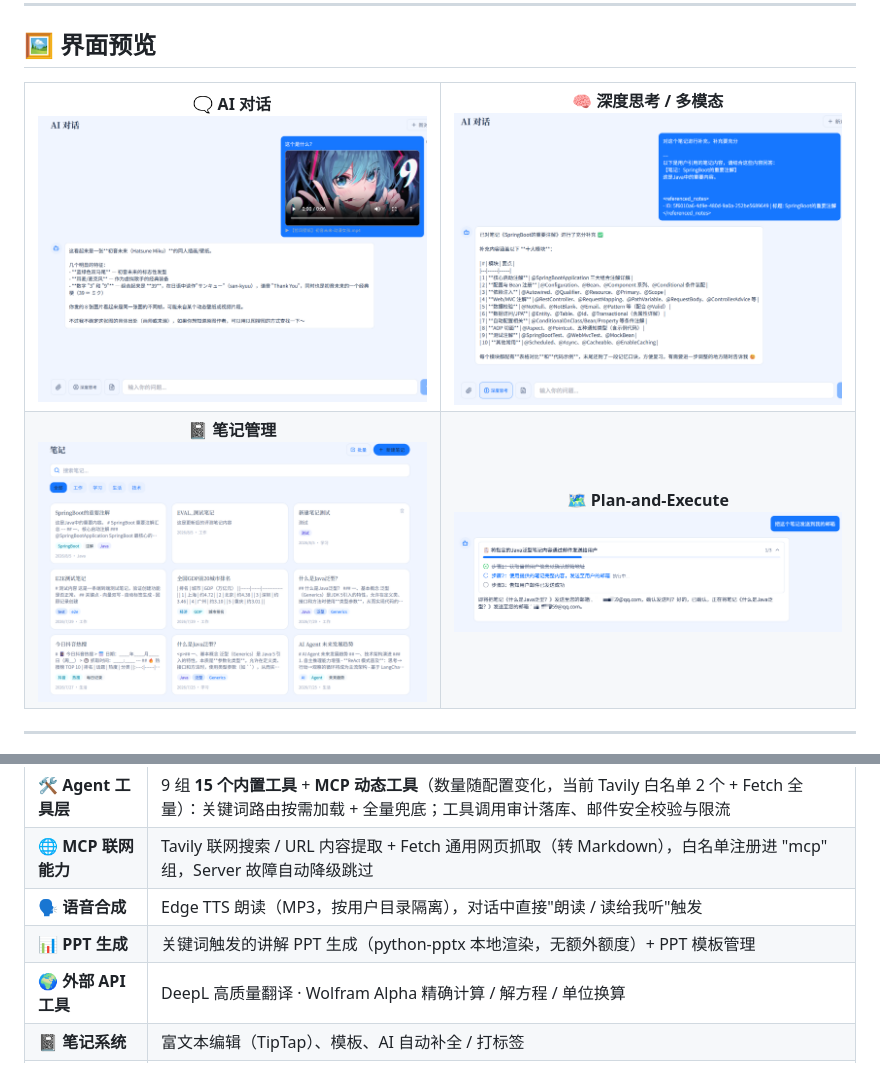
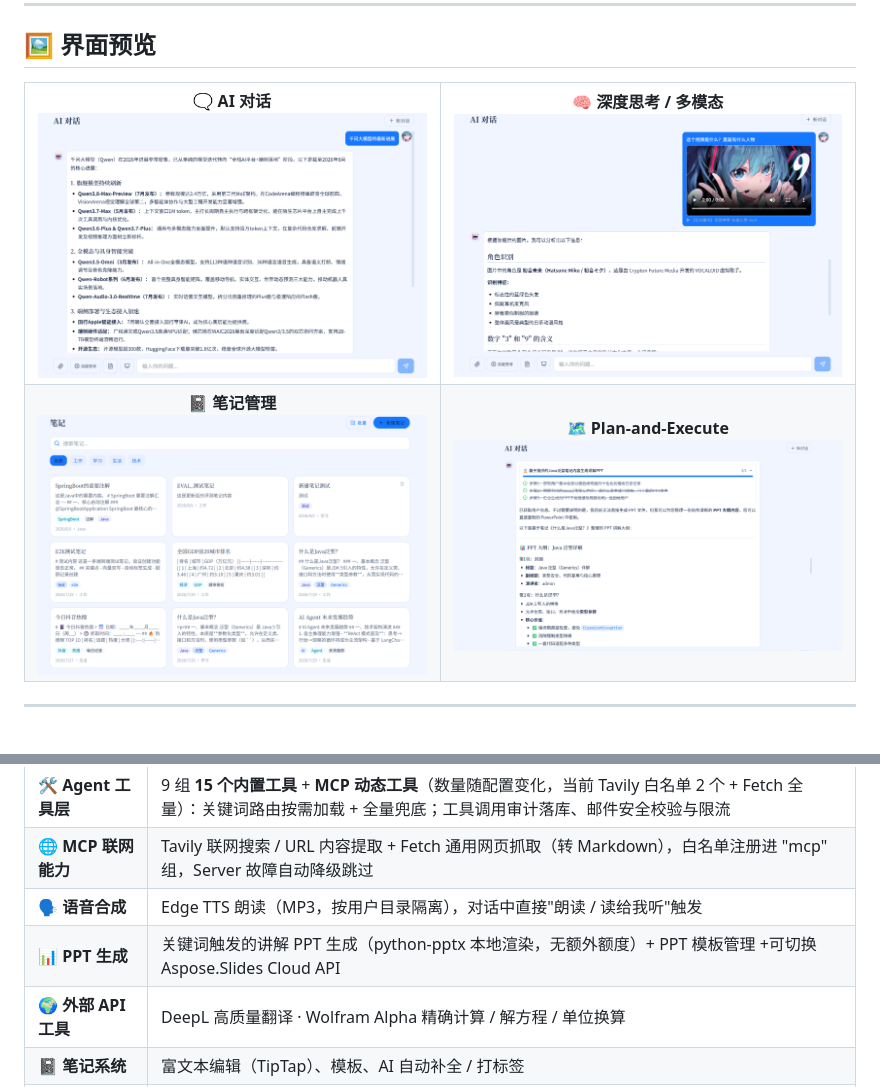
Before and after one commit to kangkang-ship-it/RAG-LearnLittle, a Markdown page: README.md, 2 parts joined by grey strips. Rendered like a GitHub page; pictures changed too: docs/DMT.png, docs/Plan-And-Excute.png, docs/SDSK.png.

```diff
--- a/README.md
+++ b/README.md
@@ -43,8 +43,8 @@
 <div align="center">
 <table>
   <tr>
-    <td width="50%" align="center"><b>🗨️ AI 对话</b><br/><img src="docs/DMT.png" alt="AI 对话" width="100%"/></td>
-    <td width="50%" align="center"><b>🧠 深度思考 / 多模态</b><br/><img src="docs/SDSK.png" alt="深度思考 / 多模态" width="100%"/></td>
+    <td width="50%" align="center"><b>🗨️ AI 对话</b><br/><img src="docs/SDSK.png" alt="AI 对话" width="100%"/></td>
+    <td width="50%" align="center"><b>🧠 深度思考 / 多模态</b><br/><img src="docs/DMT.png" alt="深度思考 / 多模态" width="100%"/></td>
   </tr>
   <tr>
     <td width="50%" align="center"><b>📓 笔记管理</b><br/><img src="docs/NoteImage.png" alt="笔记管理" width="100%"/></td>
@@ -66,7 +66,7 @@
 | 🛠️ **Agent 工具层** | 9 组 **15 个内置工具** + **MCP 动态工具**（数量随配置变化，当前 Tavily 白名单 2 个 + Fetch 全量）：关键词路由按需加载 + 全量兜底；工具调用审计落库、邮件安全校验与限流 |
 | 🌐 **MCP 联网能力** | Tavily 联网搜索 / URL 内容提取 + Fetch 通用网页抓取（转 Markdown），白名单注册进 "mcp" 组，Server 故障自动降级跳过 |
 | 🗣️ **语音合成** | Edge TTS 朗读（MP3，按用户目录隔离），对话中直接"朗读 / 读给我听"触发 |
-| 📊 **PPT 生成** | 关键词触发的讲解 PPT 生成（python-pptx 本地渲染，无额外额度）+ PPT 模板管理 |
+| 📊 **PPT 生成** | 关键词触发的讲解 PPT 生成（python-pptx 本地渲染，无额外额度）+ PPT 模板管理 +可切换Aspose.Slides Cloud API|
 | 🌍 **外部 API 工具** | DeepL 高质量翻译 · Wolfram Alpha 精确计算 / 解方程 / 单位换算 |
 | 📓 **笔记系统** | 富文本编辑（TipTap）、模板、AI 自动补全 / 打标签 |
 | 🗑️ **回收站** | 笔记删除进入回收站，14 天自动彻底清除（定时任务） |
```
Also changed, not shown: docs/生产就绪度审查报告.md (deleted, +0 -291 lines).
